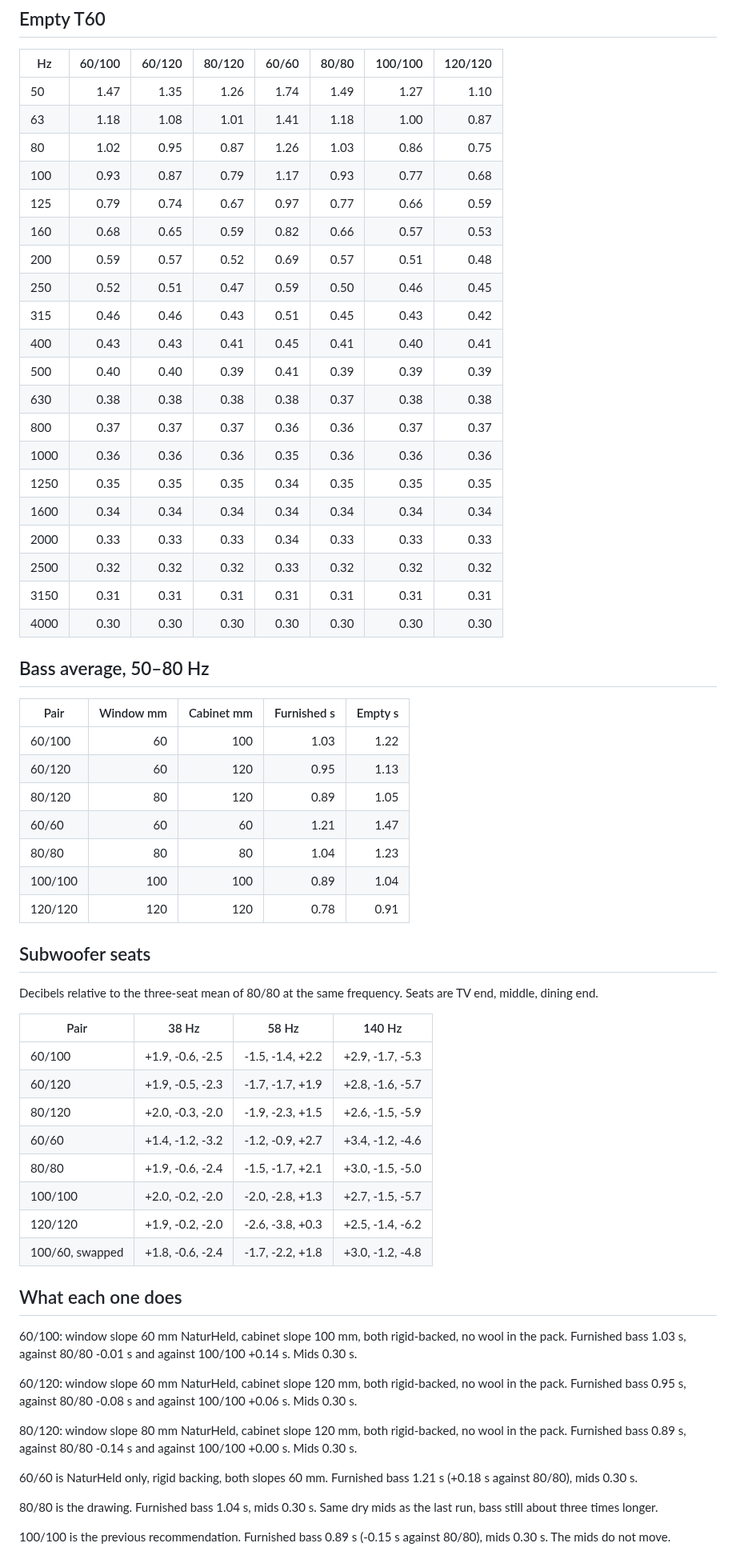
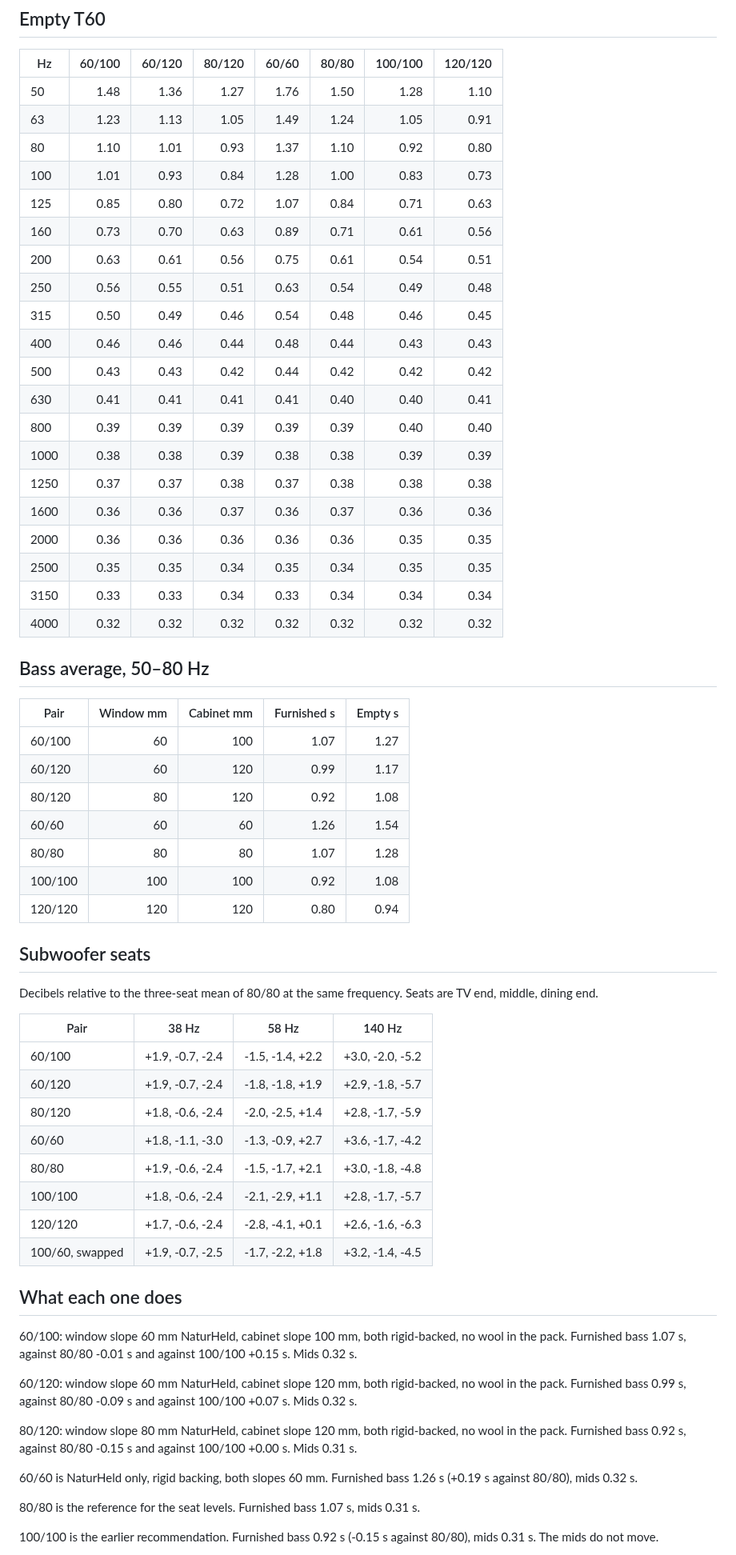
Before and after one commit to pteasima/Blueprints, a Markdown page: docs/acoustics/obyvak-asymmetric.md, the part around one of its changes. Shown at 80% size. Drawn GitHub-style.

```diff
--- a/docs/acoustics/obyvak-asymmetric.md
+++ b/docs/acoustics/obyvak-asymmetric.md
@@ -41,38 +41,38 @@ Window slope 33.5 m², cabinet slope 33.5 m², between the traps. Sofa, soffit w
 
 | Hz | 60/100 | 60/120 | 80/120 | 60/60 | 80/80 | 100/100 | 120/120 |
 | --- | ---: | ---: | ---: | ---: | ---: | ---: | ---: |
-| 50 | 1.47 | 1.35 | 1.26 | 1.74 | 1.49 | 1.27 | 1.10 |
-| 63 | 1.18 | 1.08 | 1.01 | 1.41 | 1.18 | 1.00 | 0.87 |
-| 80 | 1.02 | 0.95 | 0.87 | 1.26 | 1.03 | 0.86 | 0.75 |
-| 100 | 0.93 | 0.87 | 0.79 | 1.17 | 0.93 | 0.77 | 0.68 |
-| 125 | 0.79 | 0.74 | 0.67 | 0.97 | 0.77 | 0.66 | 0.59 |
-| 160 | 0.68 | 0.65 | 0.59 | 0.82 | 0.66 | 0.57 | 0.53 |
-| 200 | 0.59 | 0.57 | 0.52 | 0.69 | 0.57 | 0.51 | 0.48 |
-| 250 | 0.52 | 0.51 | 0.47 | 0.59 | 0.50 | 0.46 | 0.45 |
-| 315 | 0.46 | 0.46 | 0.43 | 0.51 | 0.45 | 0.43 | 0.42 |
-| 400 | 0.43 | 0.43 | 0.41 | 0.45 | 0.41 | 0.40 | 0.41 |
-| 500 | 0.40 | 0.40 | 0.39 | 0.41 | 0.39 | 0.39 | 0.39 |
-| 630 | 0.38 | 0.38 | 0.38 | 0.38 | 0.37 | 0.38 | 0.38 |
-| 800 | 0.37 | 0.37 | 0.37 | 0.36 | 0.36 | 0.37 | 0.37 |
-| 1000 | 0.36 | 0.36 | 0.36 | 0.35 | 0.36 | 0.36 | 0.36 |
-| 1250 | 0.35 | 0.35 | 0.35 | 0.34 | 0.35 | 0.35 | 0.35 |
-| 1600 | 0.34 | 0.34 | 0.34 | 0.34 | 0.34 | 0.34 | 0.34 |
-| 2000 | 0.33 | 0.33 | 0.33 | 0.34 | 0.33 | 0.33 | 0.33 |
-| 2500 | 0.32 | 0.32 | 0.32 | 0.33 | 0.32 | 0.32 | 0.32 |
-| 3150 | 0.31 | 0.31 | 0.31 | 0.31 | 0.31 | 0.31 | 0.31 |
-| 4000 | 0.30 | 0.30 | 0.30 | 0.30 | 0.30 | 0.30 | 0.30 |
+| 50 | 1.48 | 1.36 | 1.27 | 1.76 | 1.50 | 1.28 | 1.10 |
+| 63 | 1.23 | 1.13 | 1.05 | 1.49 | 1.24 | 1.05 | 0.91 |
+| 80 | 1.10 | 1.01 | 0.93 | 1.37 | 1.10 | 0.92 | 0.80 |
+| 100 | 1.01 | 0.93 | 0.84 | 1.28 | 1.00 | 0.83 | 0.73 |
+| 125 | 0.85 | 0.80 | 0.72 | 1.07 | 0.84 | 0.71 | 0.63 |
+| 160 | 0.73 | 0.70 | 0.63 | 0.89 | 0.71 | 0.61 | 0.56 |
+| 200 | 0.63 | 0.61 | 0.56 | 0.75 | 0.61 | 0.54 | 0.51 |
+| 250 | 0.56 | 0.55 | 0.51 | 0.63 | 0.54 | 0.49 | 0.48 |
+| 315 | 0.50 | 0.49 | 0.46 | 0.54 | 0.48 | 0.46 | 0.45 |
+| 400 | 0.46 | 0.46 | 0.44 | 0.48 | 0.44 | 0.43 | 0.43 |
+| 500 | 0.43 | 0.43 | 0.42 | 0.44 | 0.42 | 0.42 | 0.42 |
+| 630 | 0.41 | 0.41 | 0.41 | 0.41 | 0.40 | 0.40 | 0.41 |
+| 800 | 0.39 | 0.39 | 0.39 | 0.39 | 0.39 | 0.40 | 0.40 |
+| 1000 | 0.38 | 0.38 | 0.39 | 0.38 | 0.38 | 0.39 | 0.39 |
+| 1250 | 0.37 | 0.37 | 0.38 | 0.37 | 0.38 | 0.38 | 0.38 |
+| 1600 | 0.36 | 0.36 | 0.37 | 0.36 | 0.37 | 0.36 | 0.36 |
+| 2000 | 0.36 | 0.36 | 0.36 | 0.36 | 0.36 | 0.35 | 0.35 |
+| 2500 | 0.35 | 0.35 | 0.34 | 0.35 | 0.34 | 0.35 | 0.35 |
+| 3150 | 0.33 | 0.33 | 0.34 | 0.33 | 0.34 | 0.34 | 0.34 |
+| 4000 | 0.32 | 0.32 | 0.32 | 0.32 | 0.32 | 0.32 | 0.32 |
 
 ## Bass average, 50–80 Hz
 
 | Pair | Window mm | Cabinet mm | Furnished s | Empty s |
 | --- | ---: | ---: | ---: | ---: |
-| 60/100 | 60 | 100 | 1.03 | 1.22 |
-| 60/120 | 60 | 120 | 0.95 | 1.13 |
-| 80/120 | 80 | 120 | 0.89 | 1.05 |
-| 60/60 | 60 | 60 | 1.21 | 1.47 |
-| 80/80 | 80 | 80 | 1.04 | 1.23 |
-| 100/100 | 100 | 100 | 0.89 | 1.04 |
-| 120/120 | 120 | 120 | 0.78 | 0.91 |
+| 60/100 | 60 | 100 | 1.07 | 1.27 |
+| 60/120 | 60 | 120 | 0.99 | 1.17 |
+| 80/120 | 80 | 120 | 0.92 | 1.08 |
+| 60/60 | 60 | 60 | 1.26 | 1.54 |
+| 80/80 | 80 | 80 | 1.07 | 1.28 |
+| 100/100 | 100 | 100 | 0.92 | 1.08 |
+| 120/120 | 120 | 120 | 0.80 | 0.94 |
 
 ## Subwoofer seats
 
@@ -80,26 +80,26 @@ Decibels relative to the three-seat mean of 80/80 at the same frequency. Seats a
 
 | Pair | 38 Hz | 58 Hz | 140 Hz |
 | --- | --- | --- | --- |
-| 60/100 | +1.9, -0.6, -2.5 | -1.5, -1.4, +2.2 | +2.9, -1.7, -5.3 |
-| 60/120 | +1.9, -0.5, -2.3 | -1.7, -1.7, +1.9 | +2.8, -1.6, -5.7 |
-| 80/120 | +2.0, -0.3, -2.0 | -1.9, -2.3, +1.5 | +2.6, -1.5, -5.9 |
-| 60/60 | +1.4, -1.2, -3.2 | -1.2, -0.9, +2.7 | +3.4, -1.2, -4.6 |
-| 80/80 | +1.9, -0.6, -2.4 | -1.5, -1.7, +2.1 | +3.0, -1.5, -5.0 |
-| 100/100 | +2.0, -0.2, -2.0 | -2.0, -2.8, +1.3 | +2.7, -1.5, -5.7 |
-| 120/120 | +1.9, -0.2, -2.0 | -2.6, -3.8, +0.3 | +2.5, -1.4, -6.2 |
-| 100/60, swapped | +1.8, -0.6, -2.4 | -1.7, -2.2, +1.8 | +3.0, -1.2, -4.8 |
+| 60/100 | +1.9, -0.7, -2.4 | -1.5, -1.4, +2.2 | +3.0, -2.0, -5.2 |
+| 60/120 | +1.9, -0.7, -2.4 | -1.8, -1.8, +1.9 | +2.9, -1.8, -5.7 |
+| 80/120 | +1.8, -0.6, -2.4 | -2.0, -2.5, +1.4 | +2.8, -1.7, -5.9 |
+| 60/60 | +1.8, -1.1, -3.0 | -1.3, -0.9, +2.7 | +3.6, -1.7, -4.2 |
+| 80/80 | +1.9, -0.6, -2.4 | -1.5, -1.7, +2.1 | +3.0, -1.8, -4.8 |
+| 100/100 | +1.8, -0.6, -2.4 | -2.1, -2.9, +1.1 | +2.8, -1.7, -5.7 |
+| 120/120 | +1.7, -0.6, -2.4 | -2.8, -4.1, +0.1 | +2.6, -1.6, -6.3 |
+| 100/60, swapped | +1.9, -0.7, -2.5 | -1.7, -2.2, +1.8 | +3.2, -1.4, -4.5 |
 
 ## What each one does
 
-60/100: window slope 60 mm NaturHeld, cabinet slope 100 mm, both rigid-backed, no wool in the pack. Furnished bass 1.03 s, against 80/80 -0.01 s and against 100/100 +0.14 s. Mids 0.30 s.
+60/100: window slope 60 mm NaturHeld, cabinet slope 100 mm, both rigid-backed, no wool in the pack. Furnished bass 1.07 s, against 80/80 -0.01 s and against 100/100 +0.15 s. Mids 0.32 s.
 
-60/120: window slope 60 mm NaturHeld, cabinet slope 120 mm, both rigid-backed, no wool in the pack. Furnished bass 0.95 s, against 80/80 -0.08 s and against 100/100 +0.06 s. Mids 0.30 s.
+60/120: window slope 60 mm NaturHeld, cabinet slope 120 mm, both rigid-backed, no wool in the pack. Furnished bass 0.99 s, against 80/80 -0.09 s and against 100/100 +0.07 s. Mids 0.32 s.
 
-80/120: window slope 80 mm NaturHeld, cabinet slope 120 mm, both rigid-backed, no wool in the pack. Furnished bass 0.89 s, against 80/80 -0.14 s and against 100/100 +0.00 s. Mids 0.30 s.
+80/120: window slope 80 mm NaturHeld, cabinet slope 120 mm, both rigid-backed, no wool in the pack. Furnished bass 0.92 s, against 80/80 -0.15 s and against 100/100 +0.00 s. Mids 0.31 s.
 
-60/60 is NaturHeld only, rigid backing, both slopes 60 mm. Furnished bass 1.21 s (+0.18 s against 80/80), mids 0.30 s.
+60/60 is NaturHeld only, rigid backing, both slopes 60 mm. Furnished bass 1.26 s (+0.19 s against 80/80), mids 0.32 s.
 
-80/80 is the drawing. Furnished bass 1.04 s, mids 0.30 s. Same dry mids as the last run, bass still about three times longer.
+80/80 is the reference for the seat levels. Furnished bass 1.07 s, mids 0.31 s.
 
-100/100 is the previous recommendation. Furnished bass 0.89 s (-0.15 s against 80/80), mids 0.30 s. The mids do not move.
+100/100 is the earlier recommendation. Furnished bass 0.92 s (-0.15 s against 80/80), mids 0.31 s. The mids do not move.
 
```
Also changed, not shown: other parts of docs/acoustics/obyvak-asymmetric.md (+25 -25 lines), docs/acoustics/obyvak-asymmetric-seats.png, docs/acoustics/obyvak-asymmetric-t60.png, 5 other files.
